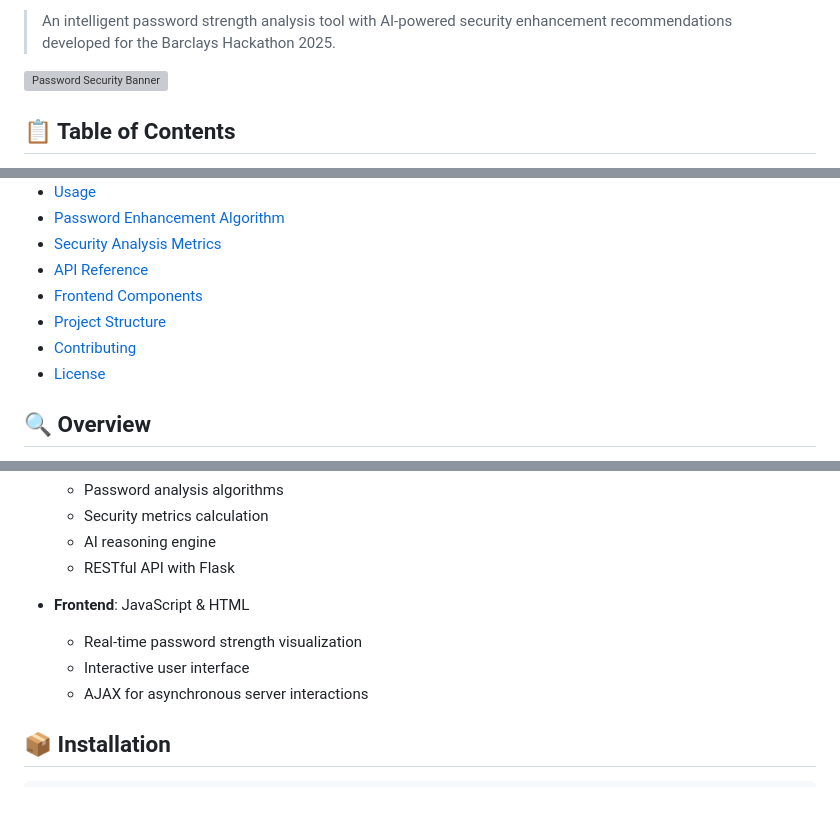
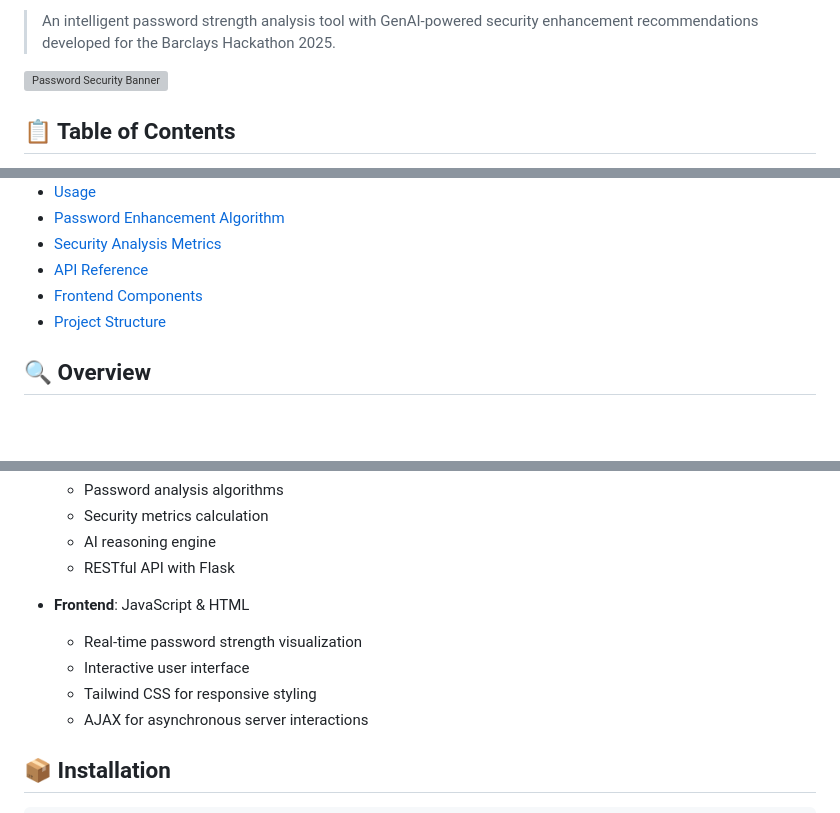
Before and after one commit to Vin-it-9/barclays-hackathon, a Markdown page: README.md, 3 parts joined by grey strips. Rendered like a GitHub page; blank space fills up the shorter version; grey boxes are pictures that could not be loaded.

```diff
--- a/README.md
+++ b/README.md
@@ -6,4 +2,4 @@
 
 
-> An intelligent password strength analysis tool with AI-powered security enhancement recommendations developed for the Barclays Hackathon 2025.
+> An intelligent password strength analysis tool with GenAI-powered security enhancement recommendations developed for the Barclays Hackathon 2025.
 
@@ -21,8 +17,6 @@
 - [API Reference](#-api-reference)
 - [Frontend Components](#-frontend-components)
 - [Project Structure](#-project-structure)
-- [Contributing](#-contributing)
-- [License](#-license)
 
 ## 🔍 Overview
 
@@ -52,6 +46,7 @@ This project was developed for the Barclays Hackathon 2025, addressing the criti
 - **Frontend**: JavaScript & HTML
   - Real-time password strength visualization
   - Interactive user interface
+  - Tailwind CSS for responsive styling
   - AJAX for asynchronous server interactions
 
 ## 📦 Installation
```
Also changed, not shown: other parts of README.md (+2 -6 lines).
